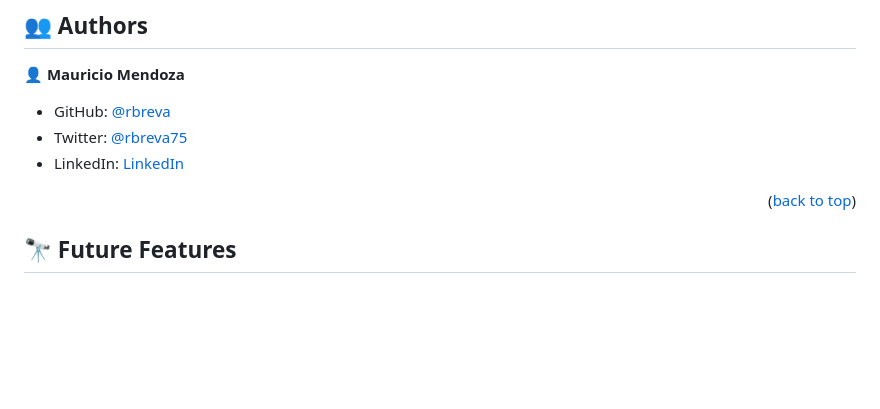
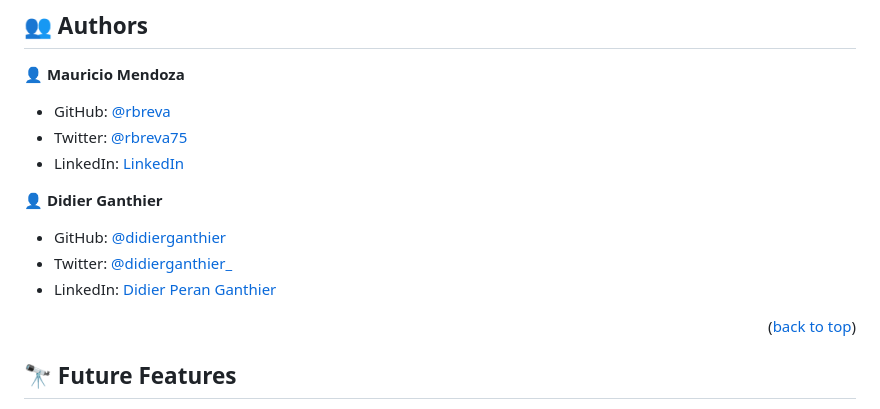
Before and after one commit to rbreva/BlogApp, a Markdown page: README.md, the part around the change. Rendered like a GitHub page; blank space fills up the shorter version.

```diff
--- a/README.md
+++ b/README.md
@@ -121,6 +121,13 @@ rails server
 - Twitter: [@rbreva75](https://twitter.com/rbreva75)
 - LinkedIn: [LinkedIn](https://www.linkedin.com/in/r-mauricio-mendoza-huerta/)
 
+👤 **Didier Ganthier**
+
+- GitHub: [@didierganthier](https://github.com/didierganthier)
+- Twitter: [@didierganthier_](https://twitter.com/didierganthier_)
+- LinkedIn: [Didier Peran Ganthier](https://linkedin.com/in/didierganthier)
+
+
 <p align="right">(<a href="#readme-top">back to top</a>)</p>
 
 ## 🔭 Future Features <a name="future-features"></a>
```
